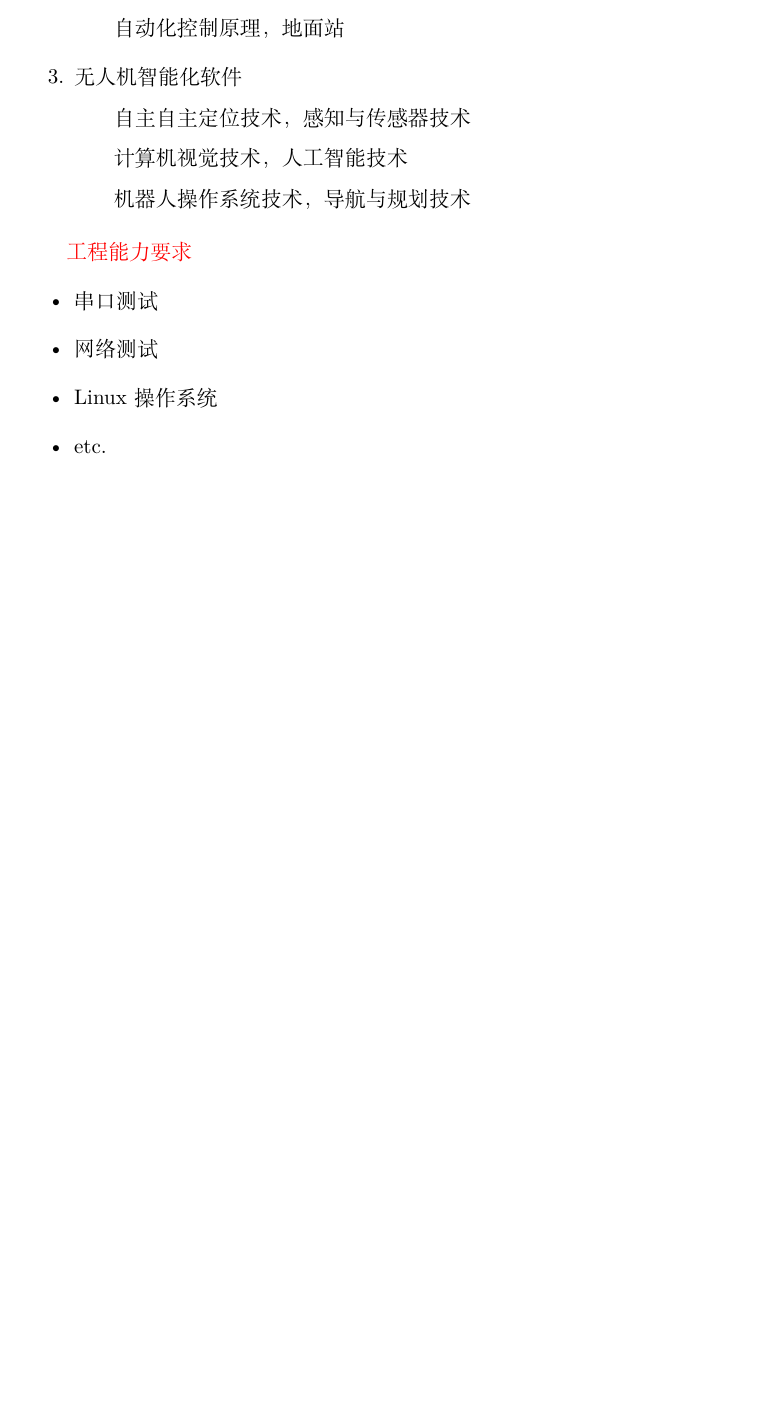
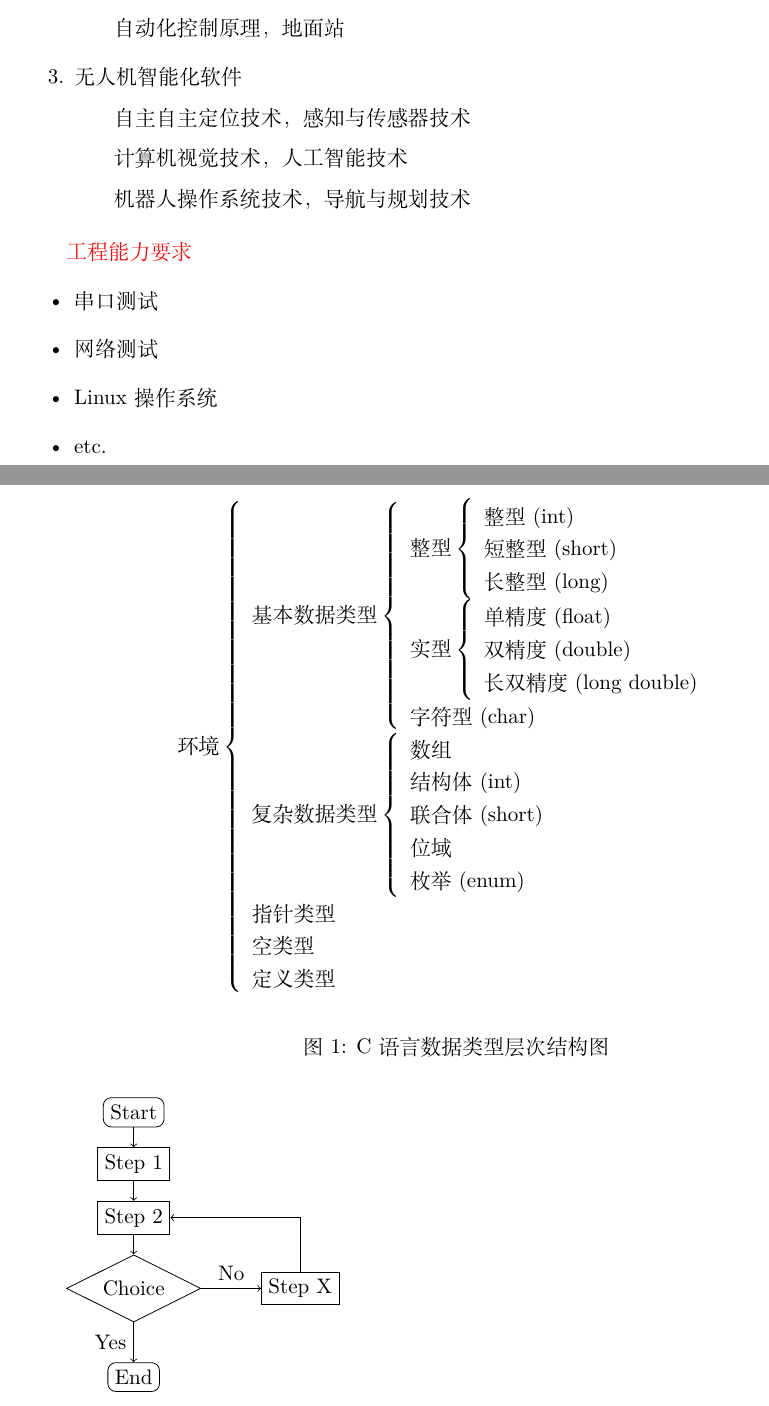
Before and after one commit to qintian23/uav, a LaTeX document (Theory/theory.tex, which reads Theory/section/UAV competition synthesis.tex, Theory/style/theory.sty): part of the page before the commit and two parts of pages 1 and 2 of 2 after it, the two joined at a grey line, cut so that both start at the same text, the shorter picture padded with empty space. Compiled offline with XeLaTeX.

Commit message:
流程图

```diff
--- a/Theory/section/UAV competition synthesis.tex
+++ b/Theory/section/UAV competition synthesis.tex
@@ -34,0 +39,49 @@
+	\mbox{环境}\left\{
+	\begin{array}{lr}
+	\mbox{基本数据类型} \left\{ \begin{array}{lr}
+	\mbox{整型} \left\{ \begin{array}{lr}
+	\mbox{整型(int)} \\
+	\mbox{短整型(short)} \\
+	\mbox{长整型(long)}
+	\end{array} \right.\\
+	\mbox{实型} \left\{ \begin{array}{lr}
+	\mbox{单精度(float)} \\
+	\mbox{双精度(double)} \\
+	\mbox{长双精度(long double)}
+	\end{array} \right.\\
+	\mbox{字符型(char)}
+	\end{array} \right. \\
+	\mbox{复杂数据类型} \left\{ \begin{array}{lr}
+	\mbox{数组} \\
+	\mbox{结构体(int)} \\
+	\mbox{联合体(short)} \\
+	\mbox{位域} \\
+	\mbox{枚举(enum)}
+	\end{array} \right.\\
+	\mbox{指针类型} \\
+	\mbox{空类型} \\
+	\mbox{定义类型}
+	\end{array}
+	\right.
+	\label{basicdatatype}
+	\end{displaymath}
+	\caption{C语言数据类型层次结构图}
+	\label{basicdatatype02}
+\end{figure}
+
+
+\begin{tikzpicture}[node distance=10pt]
+    \node[draw, rounded corners]                        (start)   {Start};
+    \node[draw, below=of start]                         (step 1)  {Step 1};
+    \node[draw, below=of step 1]                        (step 2)  {Step 2};
+    \node[draw, diamond, aspect=2, below=of step 2]     (choice)  {Choice};
+    \node[draw, right=30pt of choice]                   (step x)  {Step X};
+    \node[draw, rounded corners, below=20pt of choice]  (end)     {End};
+
+    \draw[->] (start)  -- (step 1);
+    \draw[->] (step 1) -- (step 2);
+    \draw[->] (step 2) -- (choice);
+    \draw[->] (choice) -- node[left]  {Yes} (end);
+    \draw[->] (choice) -- node[above] {No}  (step x);
+    \draw[->] (step x) -- (step x|-step 2) -> (step 2);
+\end{tikzpicture}
--- a/Theory/style/theory.sty
+++ b/Theory/style/theory.sty
@@ -27,6 +27,8 @@
 \RequirePackage{graphicx} % 图片
 \RequirePackage{ulem} % 下划线 \uuline{双下划线} \qquad \uwave{波浪线} \qquad \sout{中间横线}\xout{删除线} \qquad \dashuline{虚下划线} \qquad \dotuline{下划点}
 \RequirePackage{color} % 颜色
+\RequirePackage{tikz} % 流程图
+\usetikzlibrary{positioning, shapes.geometric}
 
 %%%%%%%%%%%%%%%%%%%%%%%%%%%%%%%%%%%%%%%%%%%%%%%%%%%%%%%%%%%%%%%%%
 %                          自 定 义                             %
```
Also changed, not shown: Theory/theory.pdf, Theory/section/UAV competition synthesis.tex (4 more changed lines).
